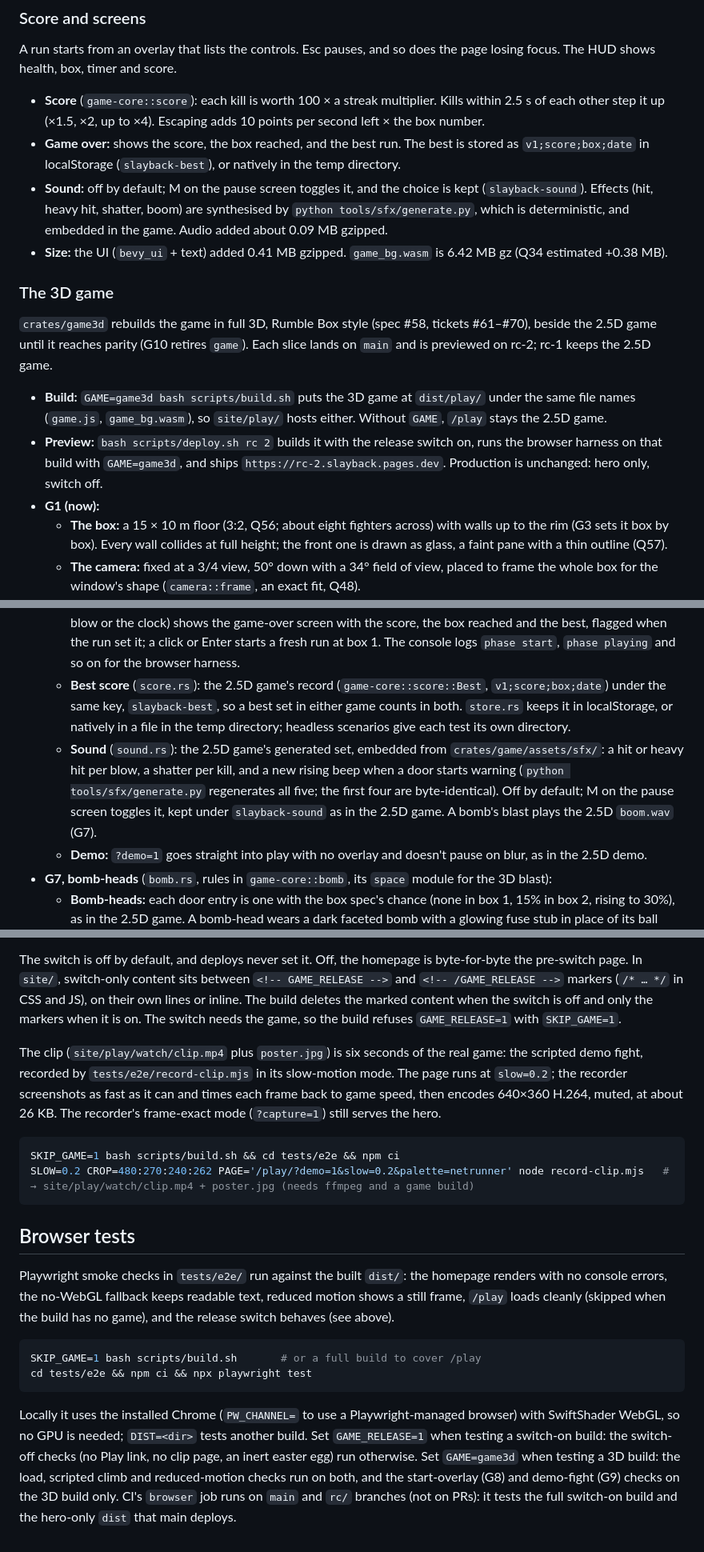
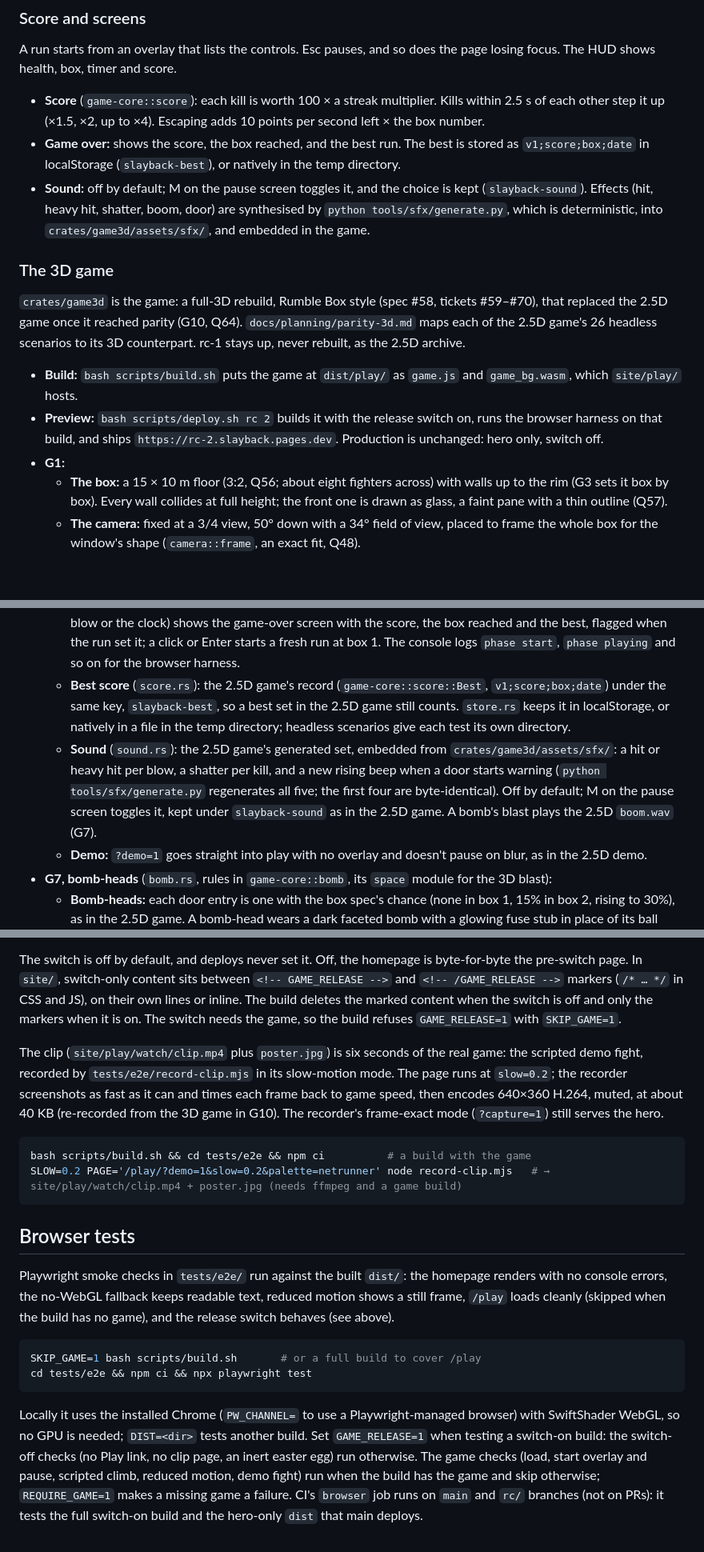
Before and after one commit to DavidSlayback/slayback-landing-page, a Markdown page: README.md, 3 parts joined by grey strips. Shown at 80% size. Drawn GitHub-style; blank space fills up the shorter version.

````diff
--- a/README.md
+++ b/README.md
@@ -106,16 +99,15 @@ There is no jump: you climb by walking up debris.
 A run starts from an overlay that lists the controls. Esc pauses, and so does the page losing focus. The HUD shows health, box, timer and score.
 - **Score** (`game-core::score`): each kill is worth 100 × a streak multiplier. Kills within 2.5 s of each other step it up (×1.5, ×2, up to ×4). Escaping adds 10 points per second left × the box number.
 - **Game over:** shows the score, the box reached, and the best run. The best is stored as `v1;score;box;date` in localStorage (`slayback-best`), or natively in the temp directory.
-- **Sound:** off by default; M on the pause screen toggles it, and the choice is kept (`slayback-sound`). Effects (hit, heavy hit, shatter, boom) are synthesised by `python tools/sfx/generate.py`, which is deterministic, and embedded in the game. Audio added about 0.09 MB gzipped.
-- **Size:** the UI (`bevy_ui` + text) added 0.41 MB gzipped. `game_bg.wasm` is 6.42 MB gz (Q34 estimated +0.38 MB).
+- **Sound:** off by default; M on the pause screen toggles it, and the choice is kept (`slayback-sound`). Effects (hit, heavy hit, shatter, boom, door) are synthesised by `python tools/sfx/generate.py`, which is deterministic, into `crates/game3d/assets/sfx/`, and embedded in the game.
 
 ### The 3D game
 
-`crates/game3d` rebuilds the game in full 3D, Rumble Box style (spec #58, tickets #61–#70), beside the 2.5D game until it reaches parity (G10 retires `game`). Each slice lands on `main` and is previewed on rc-2; rc-1 keeps the 2.5D game.
+`crates/game3d` is the game: a full-3D rebuild, Rumble Box style (spec #58, tickets #59–#70), that replaced the 2.5D game once it reached parity (G10, Q64). `docs/planning/parity-3d.md` maps each of the 2.5D game's 26 headless scenarios to its 3D counterpart. rc-1 stays up, never rebuilt, as the 2.5D archive.
 
-- **Build:** `GAME=game3d bash scripts/build.sh` puts the 3D game at `dist/play/` under the same file names (`game.js`, `game_bg.wasm`), so `site/play/` hosts either. Without `GAME`, `/play` stays the 2.5D game.
-- **Preview:** `bash scripts/deploy.sh rc 2` builds it with the release switch on, runs the browser harness on that build with `GAME=game3d`, and ships `https://rc-2.slayback.pages.dev`. Production is unchanged: hero only, switch off.
-- **G1 (now):**
+- **Build:** `bash scripts/build.sh` puts the game at `dist/play/` as `game.js` and `game_bg.wasm`, which `site/play/` hosts.
+- **Preview:** `bash scripts/deploy.sh rc 2` builds it with the release switch on, runs the browser harness on that build, and ships `https://rc-2.slayback.pages.dev`. Production is unchanged: hero only, switch off.
+- **G1:**
   - **The box:** a 15 × 10 m floor (3:2, Q56; about eight fighters across) with walls up to the rim (G3 sets it box by box). Every wall collides at full height; the front one is drawn as glass, a faint pane with a thin outline (Q57).
   - **The camera:** fixed at a 3/4 view, 50° down with a 34° field of view, placed to frame the whole box for the window's shape (`camera::frame`, an exact fit, Q48).
   - **The player:** moves in eight directions at 6 m/s (WASD or arrows, or the left stick or d-pad, through the shared mapping in `game-core::controls`). It turns smoothly to face its last move and has a ring on the floor in the scheme's main accent (Q49, Q60). G3 makes its body a move-and-slide controller that climbs the pile.
@@ -142,8 +134,8 @@ A run starts from an overlay that lists the controls. Esc pauses, and so does th
   - **Holding:** the player's arms go up while it carries or whirls something (G6).
 - **G8, screens, score and sound** (as in the 2.5D game, Q34/Q35):
   - **Phases** (`flow.rs`): a fresh page opens on the start overlay with the controls (`screens.rs`); a click, Enter, Space or Start begins. Esc pauses, and so does the page losing focus; the pause screen has the sound toggle. Anything but playing pauses the game clock, so physics, the box clock, swings and streaks all stop. A death (a blow or the clock) shows the game-over screen with the score, the box reached and the best, flagged when the run set it; a click or Enter starts a fresh run at box 1. The console logs `phase start`, `phase playing` and so on for the browser harness.
-  - **Best score** (`score.rs`): the 2.5D game's record (`game-core::score::Best`, `v1;score;box;date`) under the same key, `slayback-best`, so a best set in either game counts in both. `store.rs` keeps it in localStorage, or natively in a file in the temp directory; headless scenarios give each test its own directory.
-  - **Sound** (`sound.rs`): the 2.5D game's generated set, embedded from `crates/game/assets/sfx/`: a hit or heavy hit per blow, a shatter per kill, and a new rising beep when a door starts warning (`python tools/sfx/generate.py` regenerates all five; the first four are byte-identical). Off by default; M on the pause screen toggles it, kept under `slayback-sound` as in the 2.5D game. A bomb's blast plays the 2.5D `boom.wav` (G7).
+  - **Best score** (`score.rs`): the 2.5D game's record (`game-core::score::Best`, `v1;score;box;date`) under the same key, `slayback-best`, so a best set in the 2.5D game still counts. `store.rs` keeps it in localStorage, or natively in a file in the temp directory; headless scenarios give each test its own directory.
+  - **Sound** (`sound.rs`): the 2.5D game's generated set, embedded from `crates/game3d/assets/sfx/`: a hit or heavy hit per blow, a shatter per kill, and a new rising beep when a door starts warning (`python tools/sfx/generate.py` regenerates all five; the first four are byte-identical). Off by default; M on the pause screen toggles it, kept under `slayback-sound` as in the 2.5D game. A bomb's blast plays the 2.5D `boom.wav` (G7).
   - **Demo:** `?demo=1` goes straight into play with no overlay and doesn't pause on blur, as in the 2.5D demo.
 - **G7, bomb-heads** (`bomb.rs`, rules in `game-core::bomb`, its `space` module for the 3D blast):
   - **Bomb-heads:** each door entry is one with the box spec's chance (none in box 1, 15% in box 2, rising to 30%), as in the 2.5D game. A bomb-head wears a dark faceted bomb with a glowing fuse stub in place of its ball head (a shape cue, Q35). On defeat the head drops free as a lit bomb and the other ten pieces burst into debris as usual.
@@ -174,11 +166,11 @@ Visitors can't find the game until it ships. `GAME_RELEASE=1 bash scripts/build.
 
 The switch is off by default, and deploys never set it. Off, the homepage is byte-for-byte the pre-switch page. In `site/`, switch-only content sits between `<!-- GAME_RELEASE -->` and `<!-- /GAME_RELEASE -->` markers (`/* … */` in CSS and JS), on their own lines or inline. The build deletes the marked content when the switch is off and only the markers when it is on. The switch needs the game, so the build refuses `GAME_RELEASE=1` with `SKIP_GAME=1`.
 
-The clip (`site/play/watch/clip.mp4` plus `poster.jpg`) is six seconds of the real game: the scripted demo fight, recorded by `tests/e2e/record-clip.mjs` in its slow-motion mode. The page runs at `slow=0.2`; the recorder screenshots as fast as it can and times each frame back to game speed, then encodes 640×360 H.264, muted, at about 26 KB. The recorder's frame-exact mode (`?capture=1`) still serves the hero.
+The clip (`site/play/watch/clip.mp4` plus `poster.jpg`) is six seconds of the real game: the scripted demo fight, recorded by `tests/e2e/record-clip.mjs` in its slow-motion mode. The page runs at `slow=0.2`; the recorder screenshots as fast as it can and times each frame back to game speed, then encodes 640×360 H.264, muted, at about 40 KB (re-recorded from the 3D game in G10). The recorder's frame-exact mode (`?capture=1`) still serves the hero.
 
 ```sh
-SKIP_GAME=1 bash scripts/build.sh && cd tests/e2e && npm ci
-SLOW=0.2 CROP=480:270:240:262 PAGE='/play/?demo=1&slow=0.2&palette=netrunner' node record-clip.mjs   # → site/play/watch/clip.mp4 + poster.jpg (needs ffmpeg and a game build)
+bash scripts/build.sh && cd tests/e2e && npm ci          # a build with the game
+SLOW=0.2 PAGE='/play/?demo=1&slow=0.2&palette=netrunner' node record-clip.mjs   # → site/play/watch/clip.mp4 + poster.jpg (needs ffmpeg and a game build)
 ```
 
 ## Browser tests
@@ -190,4 +182,4 @@ SKIP_GAME=1 bash scripts/build.sh       # or a full build to cover /play
 cd tests/e2e && npm ci && npx playwright test
 ```
 
-Locally it uses the installed Chrome (`PW_CHANNEL=` to use a Playwright-managed browser) with SwiftShader WebGL, so no GPU is needed; `DIST=<dir>` tests another build. Set `GAME_RELEASE=1` when testing a switch-on build: the switch-off checks (no Play link, no clip page, an inert easter egg) run otherwise. Set `GAME=game3d` when testing a 3D build: the load, scripted climb and reduced-motion checks run on both, and the start-overlay (G8) and demo-fight (G9) checks on the 3D build only. CI's `browser` job runs on `main` and `rc/` branches (not on PRs): it tests the full switch-on build and the hero-only `dist` that main deploys.
+Locally it uses the installed Chrome (`PW_CHANNEL=` to use a Playwright-managed browser) with SwiftShader WebGL, so no GPU is needed; `DIST=<dir>` tests another build. Set `GAME_RELEASE=1` when testing a switch-on build: the switch-off checks (no Play link, no clip page, an inert easter egg) run otherwise. The game checks (load, start overlay and pause, scripted climb, reduced motion, demo fight) run when the build has the game and skip otherwise; `REQUIRE_GAME=1` makes a missing game a failure. CI's `browser` job runs on `main` and `rc/` branches (not on PRs): it tests the full switch-on build and the hero-only `dist` that main deploys.
````
Also changed, not shown: other parts of README.md (+23 -30 lines).
